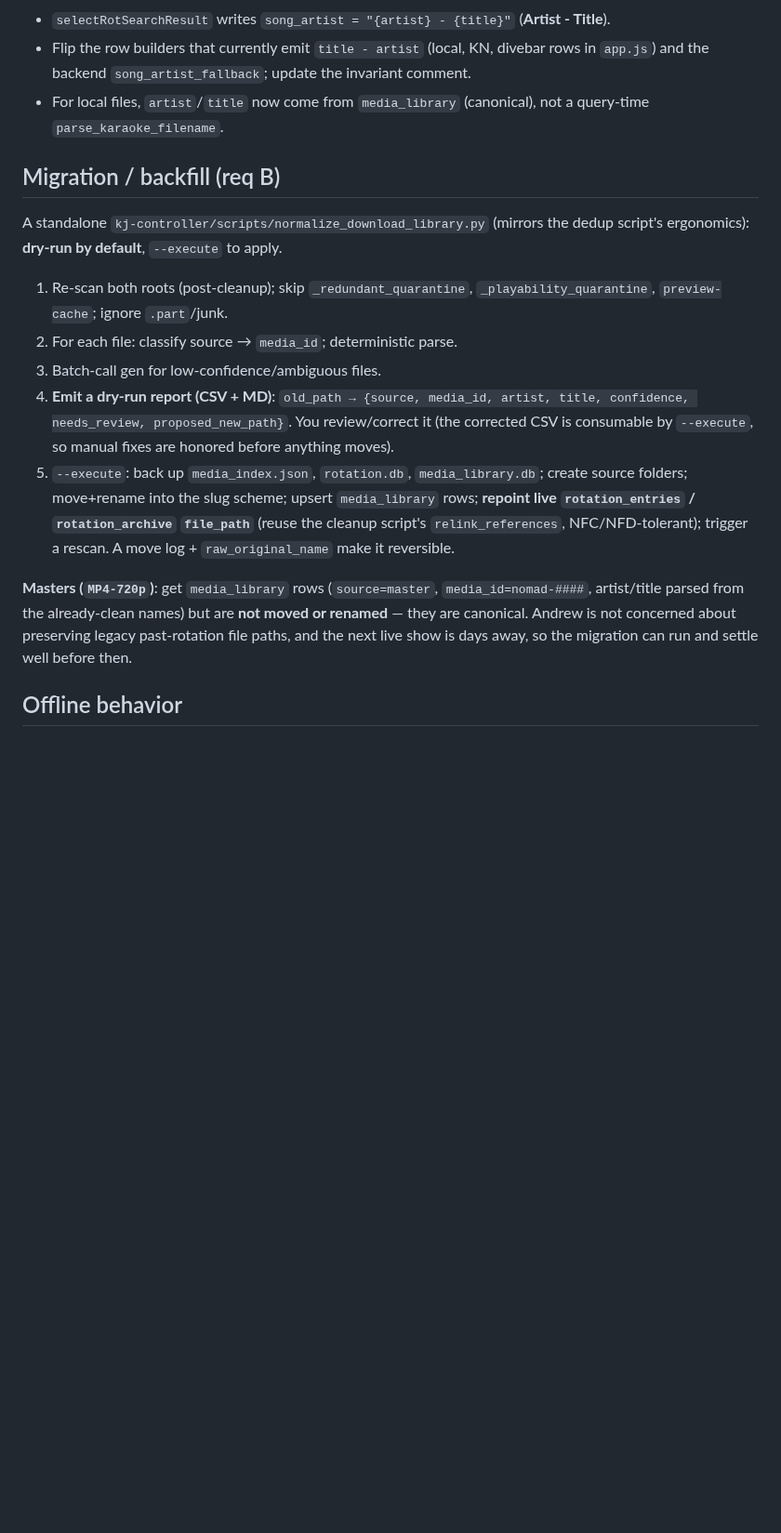
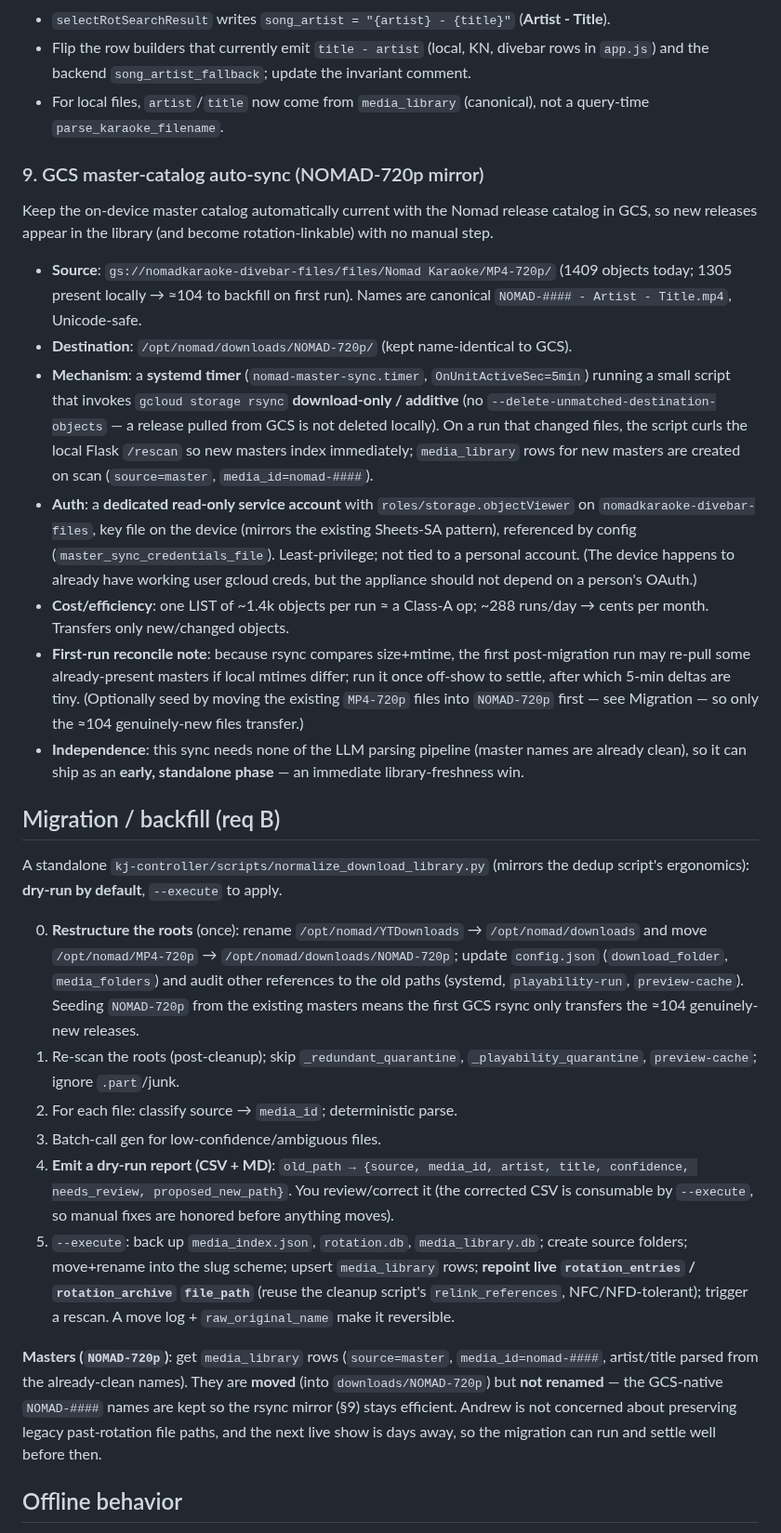
Before and after one commit to nomadkaraoke/kjbox, a Markdown page: docs/archive/2026-06-30-download-naming-normalization-design.md, the part around one of its changes. Shown at 93% size. Rendered like a GitHub page; blank space fills up the shorter version.

Commit message:
docs: root rename to /opt/nomad/downloads + move stale masters to NOMAD-720p mirror w/ 5-min GCS auto-sync (read-only SA)
Co-Authored-By: Claude Opus 4.8 (1M context) <noreply@anthropic.com>

```diff
--- a/docs/archive/2026-06-30-download-naming-normalization-design.md
+++ b/docs/archive/2026-06-30-download-naming-normalization-design.md
@@ -224,12 +244,46 @@ Response: { "results": [ { "id": "...", "artist": "...", "title": "...", "confid
 - For local files, `artist`/`title` now come from `media_library` (canonical), not a query-time
   `parse_karaoke_filename`.
 
+### 9. GCS master-catalog auto-sync (NOMAD-720p mirror)
+
+Keep the on-device master catalog automatically current with the Nomad release catalog in GCS, so
+new releases appear in the library (and become rotation-linkable) with no manual step.
+
+- **Source**: `gs://nomadkaraoke-divebar-files/files/Nomad Karaoke/MP4-720p/` (1409 objects today;
+  1305 present locally → ≈104 to backfill on first run). Names are canonical
+  `NOMAD-#### - Artist - Title.mp4`, Unicode-safe.
+- **Destination**: `/opt/nomad/downloads/NOMAD-720p/` (kept name-identical to GCS).
+- **Mechanism**: a **systemd timer** (`nomad-master-sync.timer`, `OnUnitActiveSec=5min`) running a
+  small script that invokes `gcloud storage rsync` **download-only / additive** (no
+  `--delete-unmatched-destination-objects` — a release pulled from GCS is not deleted locally).
+  On a run that changed files, the script curls the local Flask `/rescan` so new masters index
+  immediately; `media_library` rows for new masters are created on scan (`source=master`,
+  `media_id=nomad-####`).
+- **Auth**: a **dedicated read-only service account** with `roles/storage.objectViewer` on
+  `nomadkaraoke-divebar-files`, key file on the device (mirrors the existing Sheets-SA pattern),
+  referenced by config (`master_sync_credentials_file`). Least-privilege; not tied to a personal
+  account. (The device happens to already have working user gcloud creds, but the appliance should
+  not depend on a person's OAuth.)
+- **Cost/efficiency**: one LIST of ~1.4k objects per run ≈ a Class-A op; ~288 runs/day → cents per
+  month. Transfers only new/changed objects.
+- **First-run reconcile note**: because rsync compares size+mtime, the first post-migration run may
+  re-pull some already-present masters if local mtimes differ; run it once off-show to settle,
+  after which 5-min deltas are tiny. (Optionally seed by moving the existing `MP4-720p` files into
+  `NOMAD-720p` first — see Migration — so only the ≈104 genuinely-new files transfer.)
+- **Independence**: this sync needs none of the LLM parsing pipeline (master names are already
+  clean), so it can ship as an **early, standalone phase** — an immediate library-freshness win.
+
 ## Migration / backfill (req B)
 
 A standalone `kj-controller/scripts/normalize_download_library.py` (mirrors the dedup script's
 ergonomics): **dry-run by default**, `--execute` to apply.
 
-1. Re-scan both roots (post-cleanup); skip `_redundant_quarantine`, `_playability_quarantine`,
+0. **Restructure the roots** (once): rename `/opt/nomad/YTDownloads` → `/opt/nomad/downloads`
+   and move `/opt/nomad/MP4-720p` → `/opt/nomad/downloads/NOMAD-720p`; update `config.json`
+   (`download_folder`, `media_folders`) and audit other references to the old paths (systemd,
+   `playability-run`, `preview-cache`). Seeding `NOMAD-720p` from the existing masters means the
+   first GCS rsync only transfers the ≈104 genuinely-new releases.
+1. Re-scan the roots (post-cleanup); skip `_redundant_quarantine`, `_playability_quarantine`,
    `preview-cache`; ignore `.part`/junk.
 2. For each file: classify source → `media_id`; deterministic parse.
 3. Batch-call gen for low-confidence/ambiguous files.
@@ -242,10 +296,11 @@ ergonomics): **dry-run by default**, `--execute` to apply.
    `relink_references`, NFC/NFD-tolerant); trigger a rescan. A move log + `raw_original_name`
    make it reversible.
 
-**Masters (`MP4-720p`)**: get `media_library` rows (`source=master`, `media_id=nomad-####`,
-artist/title parsed from the already-clean names) but are **not moved or renamed** — they are
-canonical. Andrew is not concerned about preserving legacy past-rotation file paths, and the
-next live show is days away, so the migration can run and settle well before then.
+**Masters (`NOMAD-720p`)**: get `media_library` rows (`source=master`, `media_id=nomad-####`,
+artist/title parsed from the already-clean names). They are **moved** (into `downloads/NOMAD-720p`)
+but **not renamed** — the GCS-native `NOMAD-####` names are kept so the rsync mirror (§9) stays
+efficient. Andrew is not concerned about preserving legacy past-rotation file paths, and the next
+live show is days away, so the migration can run and settle well before then.
 
 ## Offline behavior
 
```
Also changed, not shown: other parts of docs/archive/2026-06-30-download-naming-normalization-design.md (+43 -11 lines).
